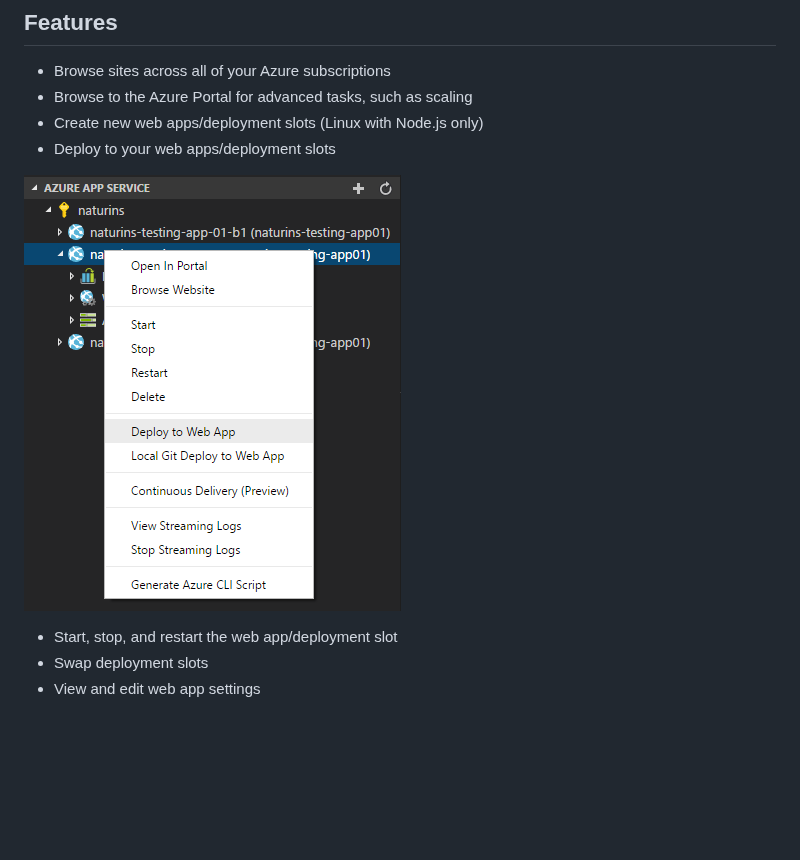
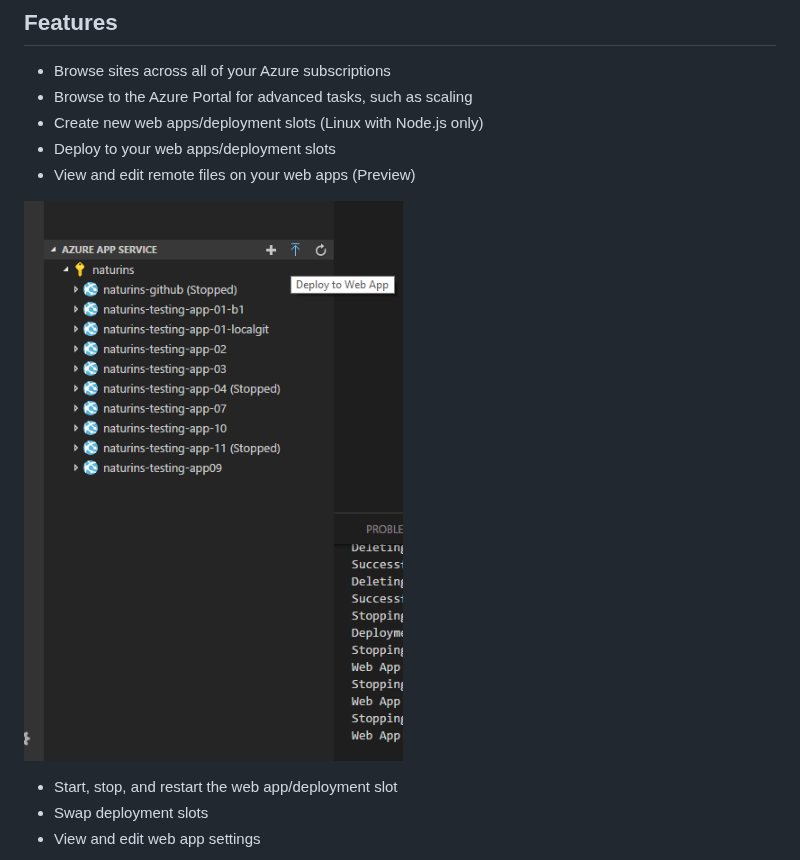
Before and after one commit to microsoft/vscode-azureappservice, a Markdown page: README.md, the part around one of its changes. Drawn GitHub-style; pictures changed too: resources/WebApp_Deploy.png; blank space fills up the shorter version.

Commit message:
Update CHANGELOG and README

```diff
--- a/README.md
+++ b/README.md
@@ -7,6 +7,7 @@ The Azure App Services extension for VS Code lets you quickly browse, create, ma
 * Browse to the Azure Portal for advanced tasks, such as scaling
 * Create new web apps/deployment slots (Linux with Node.js only)
 * Deploy to your web apps/deployment slots
+* View and edit remote files on your web apps (Preview)
 
 ![Deploy to Web App](resources/WebApp_Deploy.png)
 * Start, stop, and restart the web app/deployment slot
```
Also changed, not shown: other parts of README.md (+11 -0 lines), CHANGELOG.md (+10 -5 lines), resources/Add_Deployment_Slot.PNG (added), resources/Deployment_Slot_Configuration_Source.PNG (added), resources/Remote_File_Editing.PNG (added), resources/Remote_File_Editing_Setting.PNG (added).
